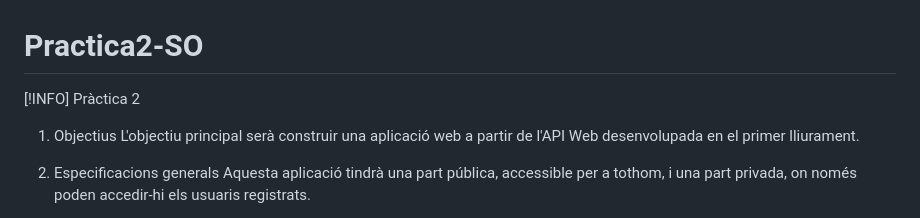
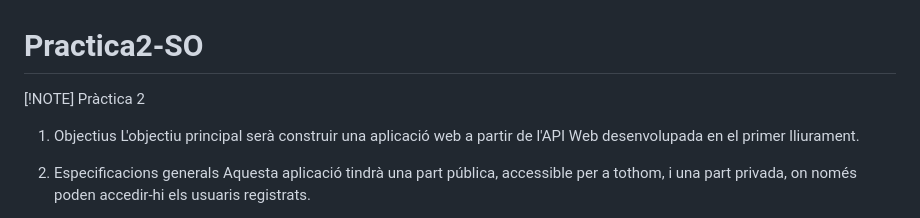
Before and after one commit to juancaa03/Practica2-SO, a Markdown page: README.md, the part around the change. Drawn GitHub-style.

```diff
--- a/README.md
+++ b/README.md
@@ -1,5 +1,5 @@
 # Practica2-SO
-[!INFO]
+[!NOTE]
 Pràctica 2
 1. Objectius
 L'objectiu principal serà construir una aplicació web a partir de l'API Web desenvolupada en el primer lliurament.
```
